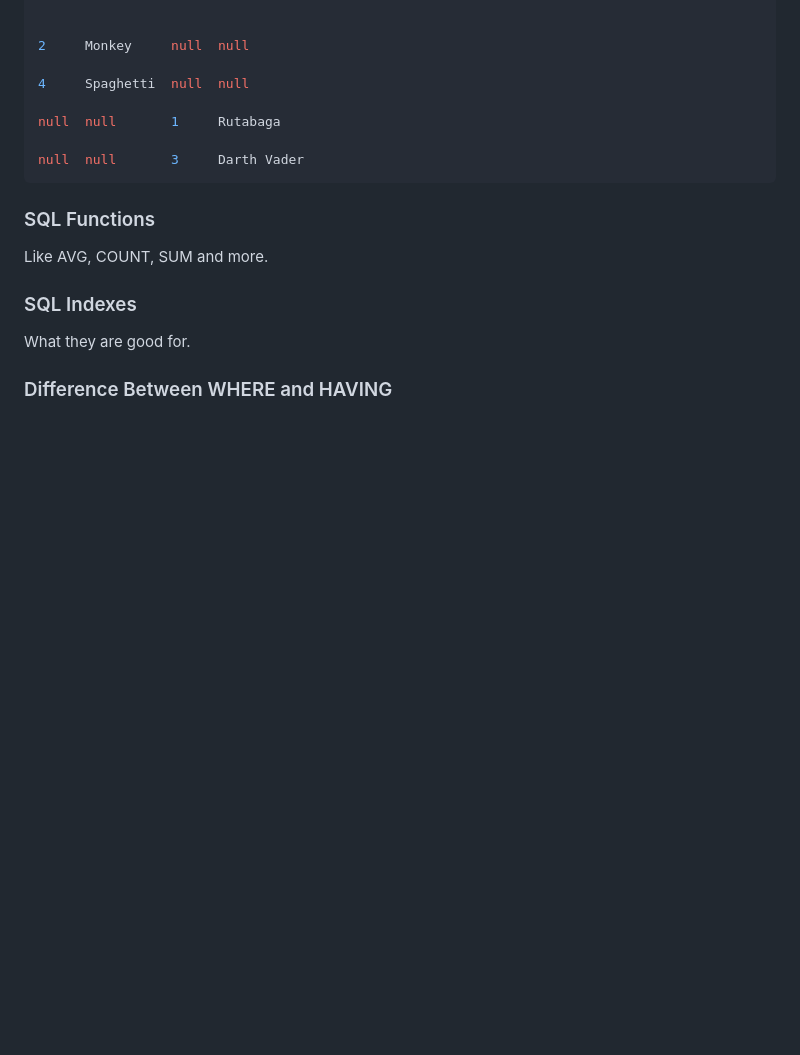
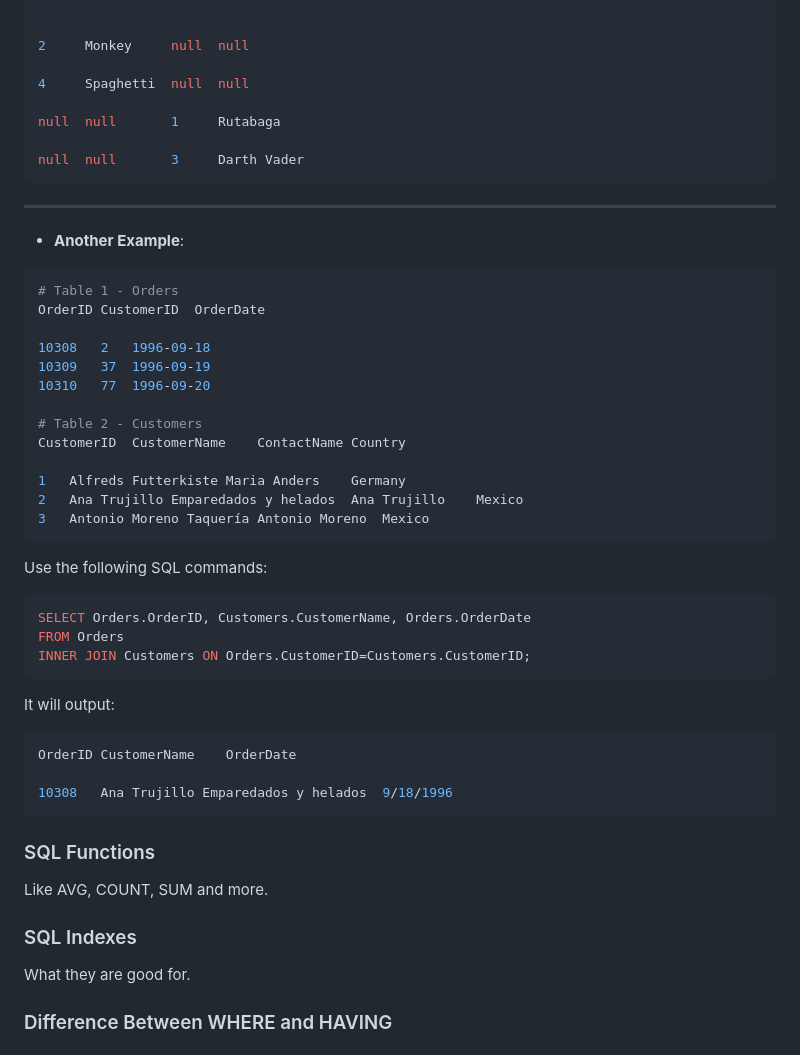
Before and after one commit to Zuna0hu/odin_foundation, a Markdown page: databases/database.md, the part around the change. GitHub-like rendering; blank space fills up the shorter version.

Commit message:
Add another example of INNER JOIN

````diff
--- a/databases/database.md
+++ b/databases/database.md
@@ -197,6 +197,41 @@ null  null       1     Rutabaga
 null  null       3     Darth Vader
 ```
 
+---
+
+- **Another Example**:
+
+```Bash
+# Table 1 - Orders
+OrderID	CustomerID	OrderDate
+
+10308	2	1996-09-18
+10309	37	1996-09-19
+10310	77	1996-09-20
+
+# Table 2 - Customers
+CustomerID	CustomerName	ContactName	Country
+
+1	Alfreds Futterkiste	Maria Anders	Germany
+2	Ana Trujillo Emparedados y helados	Ana Trujillo	Mexico
+3	Antonio Moreno Taquería	Antonio Moreno	Mexico
+```
+
+Use the following SQL commands:
+
+```SQL
+SELECT Orders.OrderID, Customers.CustomerName, Orders.OrderDate
+FROM Orders
+INNER JOIN Customers ON Orders.CustomerID=Customers.CustomerID;
+```
+
+It will output:
+```Bash
+OrderID	CustomerName	OrderDate
+
+10308	Ana Trujillo Emparedados y helados	9/18/1996
+```
+
 ### SQL Functions
 Like AVG, COUNT, SUM and more.
 
````
